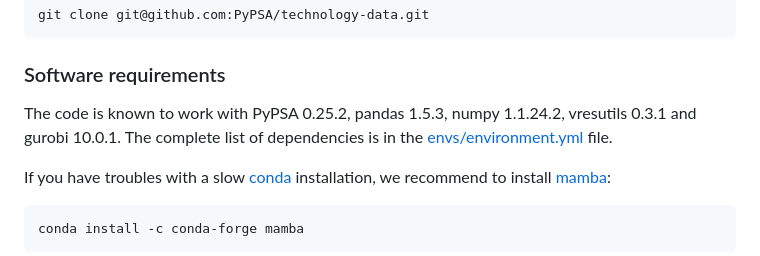
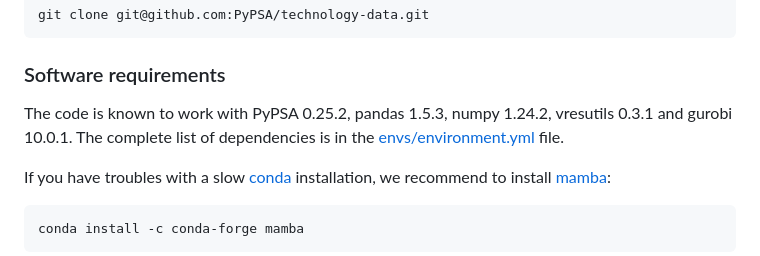
Before and after one commit to Irieo/247-procurement-paper, a Markdown page: README.md, the part around the change. Drawn GitHub-style.

Commit message:
typo correction in README

```diff
--- a/README.md
+++ b/README.md
@@ -54,7 +54,7 @@ git clone git@github.com:PyPSA/technology-data.git
 
 ### Software requirements
 
-The code is known to work with PyPSA 0.25.2, pandas 1.5.3, numpy 1.1.24.2, vresutils 0.3.1 and gurobi 10.0.1. The complete list of dependencies is in the [envs/environment.yml](envs/environment.yml) file.
+The code is known to work with PyPSA 0.25.2, pandas 1.5.3, numpy 1.24.2, vresutils 0.3.1 and gurobi 10.0.1. The complete list of dependencies is in the [envs/environment.yml](envs/environment.yml) file.
 
 If you have troubles with a slow [conda](https://docs.conda.io/en/latest/) installation, we recommend to install [mamba](https://mamba.readthedocs.io/en/latest/):
 
```
